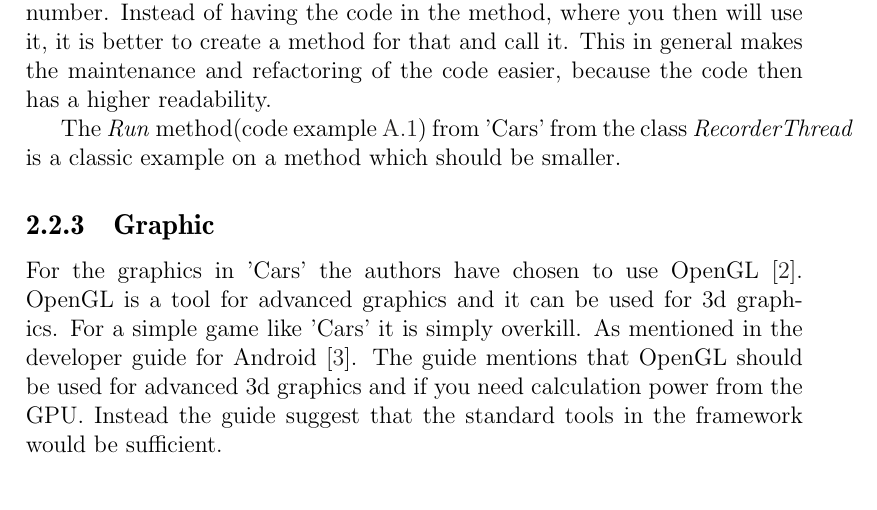
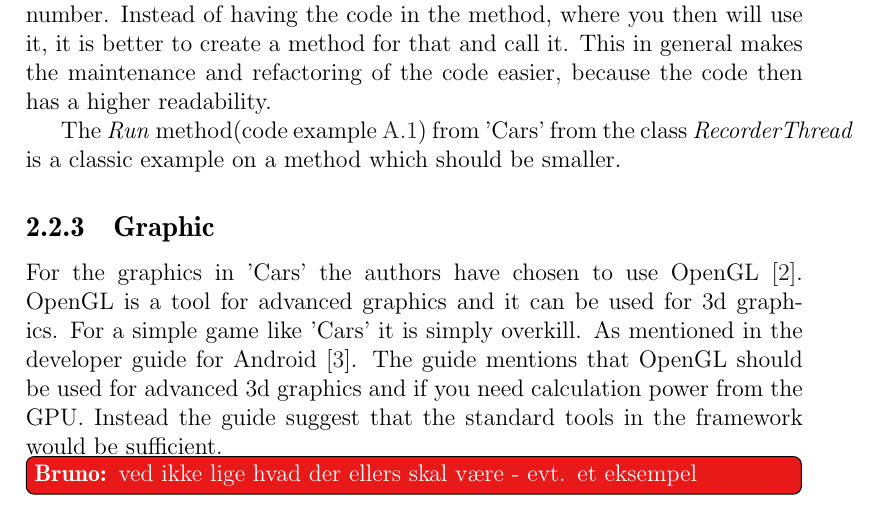
Before and after one commit to Thalmann/swf613-rapport, a LaTeX thesis (main.tex, which reads content/sprint1/graphic.tex): part of page 13 of 35, cut so that both start at the same text. Compiled offline with pdfLaTeX.

Commit message:
added todo about maybe including an example to the opengl stuff

```diff
--- a/content/sprint1/graphic.tex
+++ b/content/sprint1/graphic.tex
@@ -4,3 +4,4 @@ For a simple game like 'Cars' it is simply overkill.
 As mentioned in the developer guide for Android \cite{android_opengl}.
 The guide mentions that OpenGL should be used for advanced 3d graphics and if you need calculation power from the GPU.
 Instead the guide suggest that the standard tools in the framework would be sufficient.
+\bruno{ved ikke lige hvad der ellers skal være - evt. et eksempel}
```
